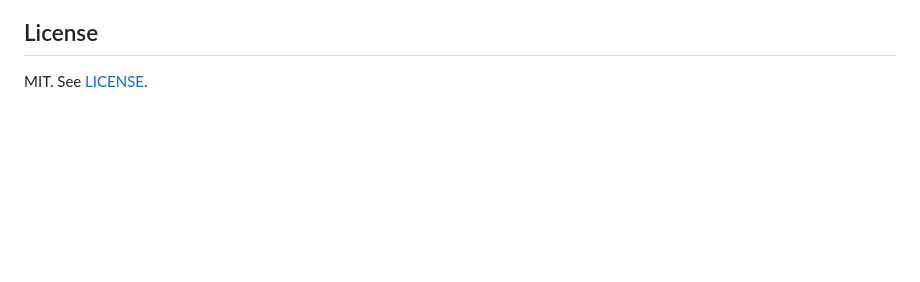
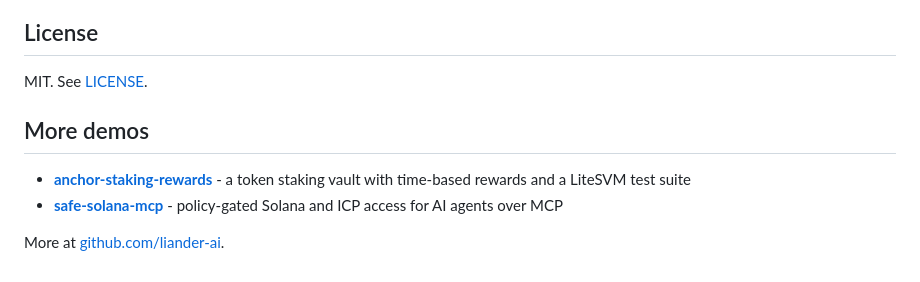
Before and after one commit to liander-ai/chain-fusion-solana-wallet, a Markdown page: README.md, the part around the change. GitHub-like rendering; blank space fills up the shorter version.

Commit message:
README: cross-link the other public demos

```diff
--- a/README.md
+++ b/README.md
@@ -135,3 +135,10 @@ deploy assigns a different local id.
 ## License
 
 MIT. See [LICENSE](LICENSE).
+
+## More demos
+
+- **[anchor-staking-rewards](https://github.com/liander-ai/anchor-staking-rewards)** - a token staking vault with time-based rewards and a LiteSVM test suite
+- **[safe-solana-mcp](https://github.com/liander-ai/safe-solana-mcp)** - policy-gated Solana and ICP access for AI agents over MCP
+
+More at [github.com/liander-ai](https://github.com/liander-ai).
```
